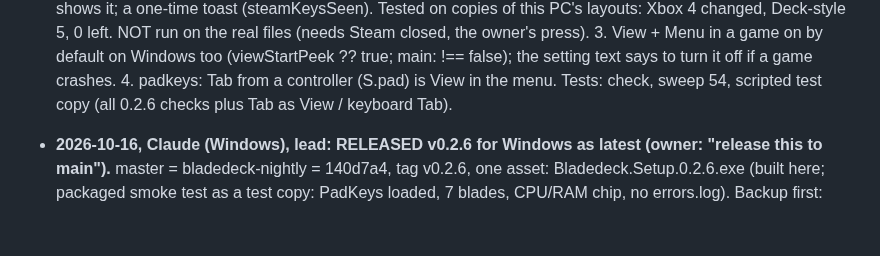
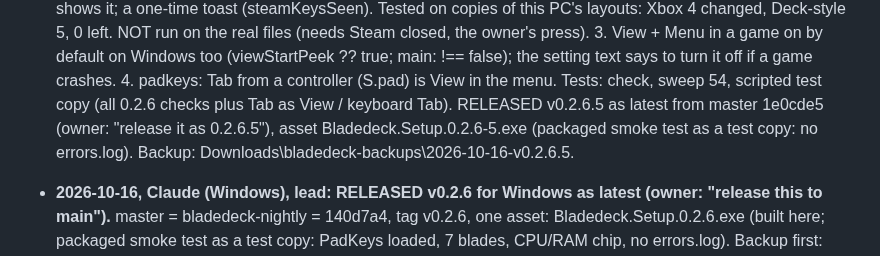
Before and after one commit to mangomalango/bladedeck, a Markdown page: HANDOFF.md, the part around the change. Rendered like a GitHub page; blank space fills up the shorter version.

Commit message:
﻿HANDOFF: v0.2.6.5 released for Windows
Co-Authored-By: Claude Opus 5.5 <noreply@anthropic.com>

```diff
--- a/HANDOFF.md
+++ b/HANDOFF.md
@@ -57,6 +57,9 @@ Task IDs and cards: see TEAM.md (next free ID: BD-049 (BD-011..BD-018 are in ROA
   Windows too (viewStartPeek ?? true; main: !== false); the setting text says to turn it off if a game crashes.
   4. padkeys: Tab from a controller (S.pad) is View in the menu. Tests: check, sweep 54, scripted test copy (all
   0.2.6 checks plus Tab as View / keyboard Tab).
+  RELEASED v0.2.6.5 as latest from master 1e0cde5 (owner: "release it as 0.2.6.5"), asset
+  Bladedeck.Setup.0.2.6-5.exe (packaged smoke test as a test copy: no errors.log). Backup:
+  Downloads\bladedeck-backups\2026-10-16-v0.2.6.5.
 
 - **2026-10-16, Claude (Windows), lead: RELEASED v0.2.6 for Windows as latest (owner: "release this to main").** master =
   bladedeck-nightly = 140d7a4, tag v0.2.6, one asset: Bladedeck.Setup.0.2.6.exe (built here; packaged smoke test as a test
```
